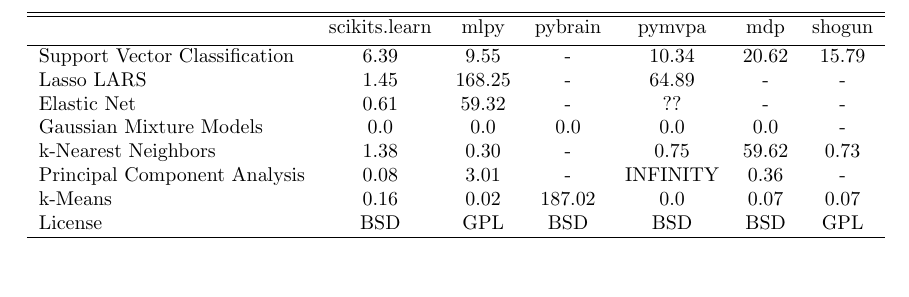
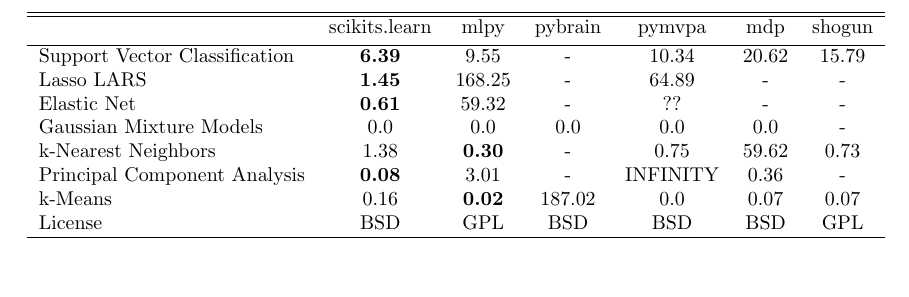
Before and after one commit to scikit-learn/administrative, a LaTeX paper (index.tex): part of page 3 of 4, cut so that both start at the same text. Compiled offline with pdfLaTeX.

Commit message:
Higlight the winners!

```diff
--- a/index.tex
+++ b/index.tex
@@ -220,13 +220,13 @@
 \hline\hline %inserts double horizontal lines
  & scikits.learn & mlpy & pybrain & pymvpa &  mdp & shogun \\ [0.5ex]
 \hline
-Support Vector Classification & 6.39 & 9.55 & - & 10.34 & 20.62 & 15.79 \\
-Lasso LARS & 1.45 & 168.25   & -       &  64.89     & -    & - \\
-Elastic Net & 0.61 & 59.32 & -  &  ??  & -  & - \\
+Support Vector Classification & {\bf 6.39} & 9.55 & - & 10.34 & 20.62 & 15.79 \\
+Lasso LARS & {\bf 1.45} & 168.25   & -       &  64.89     & -    & - \\
+Elastic Net & {\bf 0.61} & 59.32 & -  &  ??  & -  & - \\
 Gaussian Mixture Models  & 0.0 & 0.0   & 0.0       &  0.0     & 0.0    & - \\
-k-Nearest Neighbors & 1.38 & 0.30  & - &  0.75 & 59.62    & 0.73 \\
-Principal Component Analysis & 0.08 & 3.01  & -  & INFINITY  & 0.36  & - \\
-k-Means  & 0.16 & 0.02 & 187.02  & 0.0  & 0.07  & 0.07 \\
+k-Nearest Neighbors & 1.38 & {\bf 0.30}  & - &  0.75 & 59.62    & 0.73 \\
+Principal Component Analysis & {\bf 0.08} & 3.01  & -  & INFINITY  & 0.36  & - \\
+k-Means  & 0.16 & {\bf 0.02} & 187.02  & 0.0  & 0.07 & 0.07 \\
 License &  BSD & GPL & BSD  &  BSD  & BSD  & GPL \\
 \hline
 \end{tabular}
```
